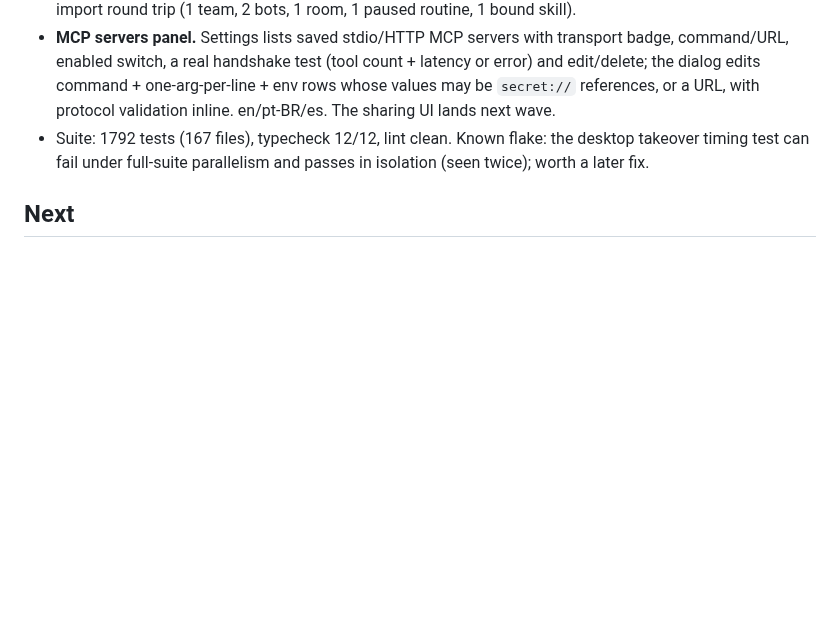
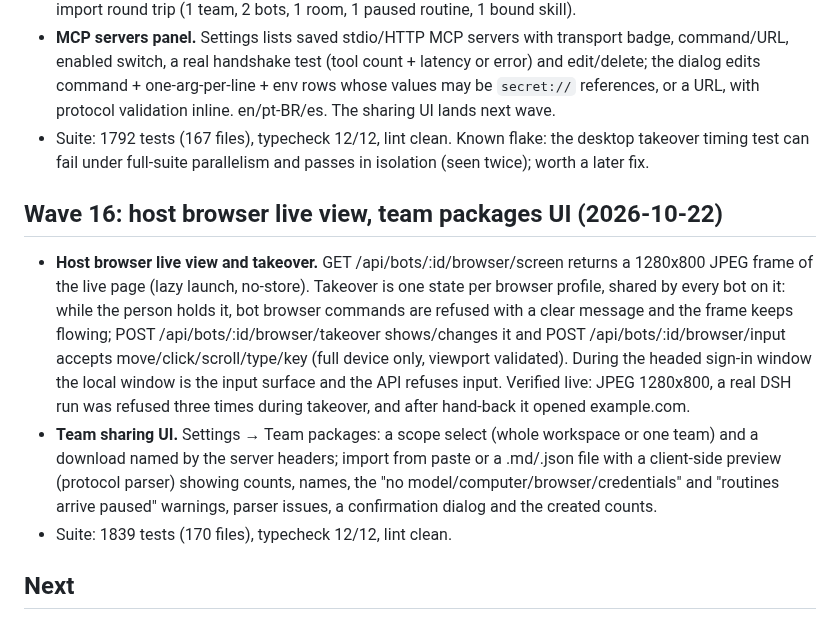
Before and after one commit to guhcostan/brot, a Markdown page: docs/STATUS.md, the part around the change. Drawn GitHub-style; blank space fills up the shorter version.

Commit message:
docs: wave 16 status (browser live view, team packages UI)

```diff
--- a/docs/STATUS.md
+++ b/docs/STATUS.md
@@ -223,6 +223,22 @@ mapped in `docs/MAUSBOT-PARITY.md` (34 bots / 7 teams, 33 bots with a browser an
 - Suite: 1792 tests (167 files), typecheck 12/12, lint clean. Known flake: the desktop takeover timing
   test can fail under full-suite parallelism and passes in isolation (seen twice); worth a later fix.
 
+## Wave 16: host browser live view, team packages UI (2026-10-22)
+
+- **Host browser live view and takeover.** GET /api/bots/:id/browser/screen returns a 1280x800 JPEG
+  frame of the live page (lazy launch, no-store). Takeover is one state per browser profile, shared by
+  every bot on it: while the person holds it, bot browser commands are refused with a clear message and
+  the frame keeps flowing; POST /api/bots/:id/browser/takeover shows/changes it and
+  POST /api/bots/:id/browser/input accepts move/click/scroll/type/key (full device only, viewport
+  validated). During the headed sign-in window the local window is the input surface and the API refuses
+  input. Verified live: JPEG 1280x800, a real DSH run was refused three times during takeover, and after
+  hand-back it opened example.com.
+- **Team sharing UI.** Settings → Team packages: a scope select (whole workspace or one team) and a
+  download named by the server headers; import from paste or a .md/.json file with a client-side preview
+  (protocol parser) showing counts, names, the "no model/computer/browser/credentials" and "routines
+  arrive paused" warnings, parser issues, a confirmation dialog and the created counts.
+- Suite: 1839 tests (170 files), typecheck 12/12, lint clean.
+
 ## Next
 
 1. Re-run the eval suite on a live model once OpenCode Go has quota (`apps/evals`, `--base` to the server), including B8 and C; the 2026-10-20 results predate the read auto-allow and the fixes above.
```
Also changed, not shown: docs/MAUSBOT-PARITY.md (+2 -2 lines).
